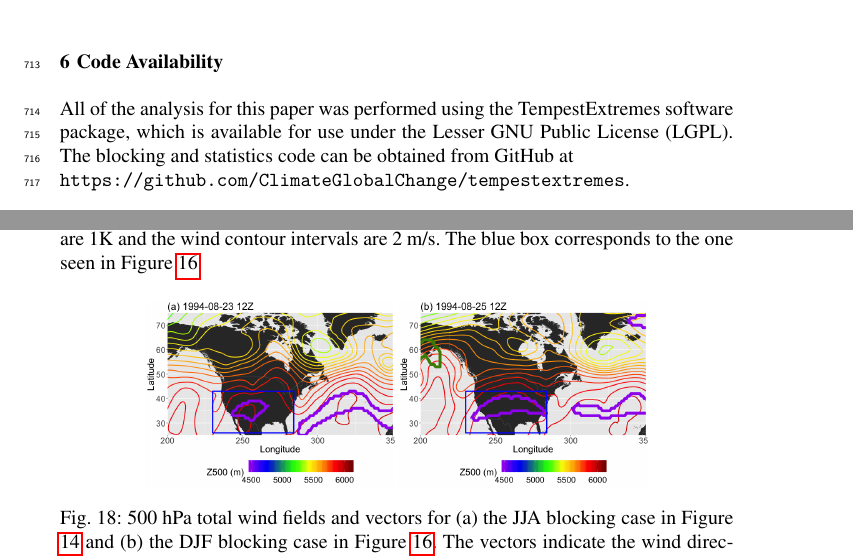
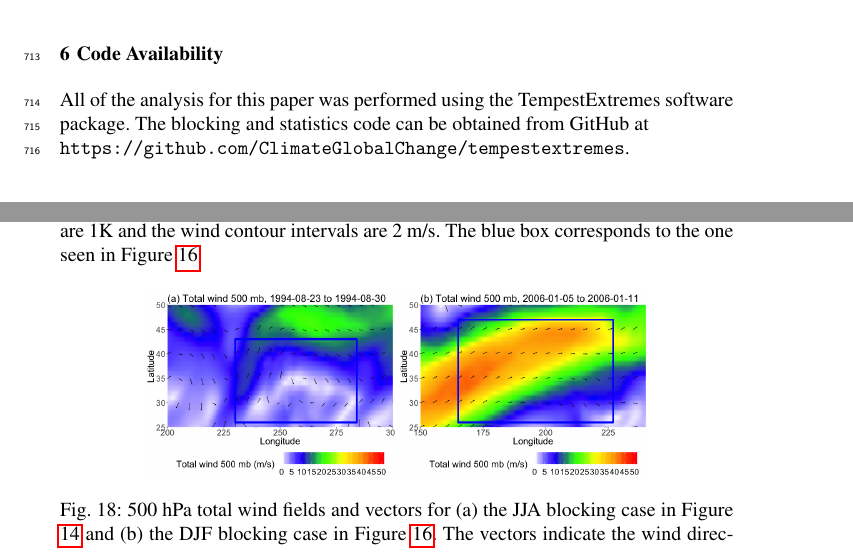
Before and after one commit to mariellep/CLIMATE_DYN_REVISIONS, a LaTeX paper (template.tex): two parts of pages 22 and 42 of 42, joined at a grey line, cut so that both start at the same text. Compiled offline with pdfLaTeX.

Commit message:
Final version

```diff
--- a/template.tex
+++ b/template.tex
@@ -589,7 +589,7 @@ The ideal blocking detection algorithm (one that detects all features that satis
 This study has produced a comprehensive summary of the factors that influence block detection by three different algorithms, and noted the relative strengths and weaknesses of these methods.  Additionally, we have outlined a number of metrics for both assessing individual methods and comparing the results between methods. As part of this study, a publicly-available software package has been developed that can be used for automated block detection and tracking in arbitrary global climate datasets. Objective algorithms show promise for analyzing current and future trends, given their applicability to extremely large volumes of high resolution data. Using results from historical models can provide a confidence bound on anticipated changes in blocking characteristics in future climate simulations, but careful consideration of algorithm biases should be factored into the analysis.
 
 \section{Code Availability}
-All of the analysis for this paper was performed using the TempestExtremes software package, which is available for use under the Lesser GNU Public License (LGPL). The blocking and statistics code can be obtained from GitHub at\\ \texttt{https://github.com/ClimateGlobalChange/tempestextremes}.
+All of the analysis for this paper was performed using the TempestExtremes software package. The blocking and statistics code can be obtained from GitHub at\\ \texttt{https://github.com/ClimateGlobalChange/tempestextremes}.
 % BibTeX users please use one of
 %\bibliographystyle{spbasic}      % basic style, author-year citations
 %\bibliographystyle{spmpsci}      % mathematics and physical sciences
@@ -920,8 +920,8 @@ The result is two distributions; the distribution of calculated similarity value
 
 \begin{figure*}
 \centering
-\includegraphics[width=0.37\textwidth]{fig14a}
-\includegraphics[width=0.37\textwidth]{fig14b}
+\includegraphics[width=0.37\textwidth]{fig18a}
+\includegraphics[width=0.37\textwidth]{fig18b}
 \caption{500 hPa total wind fields and vectors for (a) the JJA blocking case in Figure \ref{lowlatjja} and (b) the DJF blocking case in Figure \ref{lowlatdjf}. The vectors indicate the wind direction, and the colors indicate the wind magnitude.}\label{totwind}
 \end{figure*}
 
```
